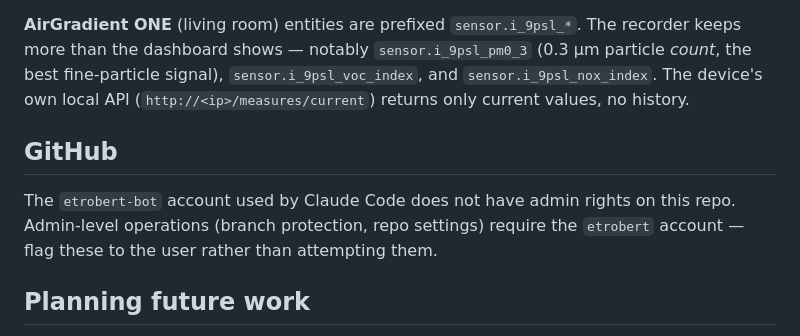
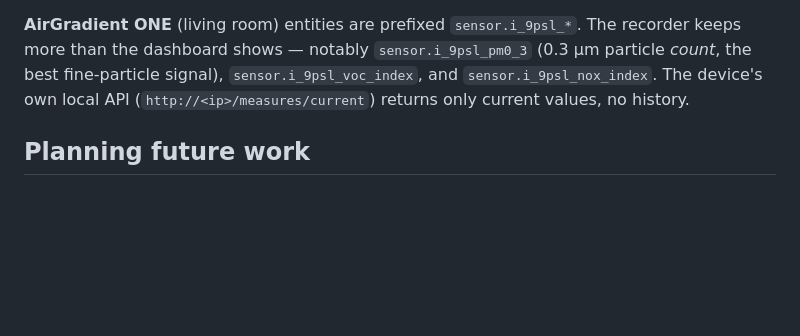
Before and after one commit to etrobert/setup, a Markdown page: CLAUDE.md, the part around the change. Rendered like a GitHub page; blank space fills up the shorter version.

Commit message:
docs(claude): streamline CLAUDE.md, clarify workflow and remove redundancies

```diff
--- a/CLAUDE.md
+++ b/CLAUDE.md
@@ -173,12 +173,6 @@ recorder keeps more than the dashboard shows — notably `sensor.i_9psl_pm0_3`
 `sensor.i_9psl_voc_index`, and `sensor.i_9psl_nox_index`. The device's own local
 API (`http://<ip>/measures/current`) returns only current values, no history.
 
-## GitHub
-
-The `etrobert-bot` account used by Claude Code does not have admin rights on
-this repo. Admin-level operations (branch protection, repo settings) require the
-`etrobert` account — flag these to the user rather than attempting them.
-
 ## Planning future work
 
 Plans are tracked as GitHub issues on `etrobert/setup`, not as local `.md`
```
Also changed, not shown: 1 other file.
